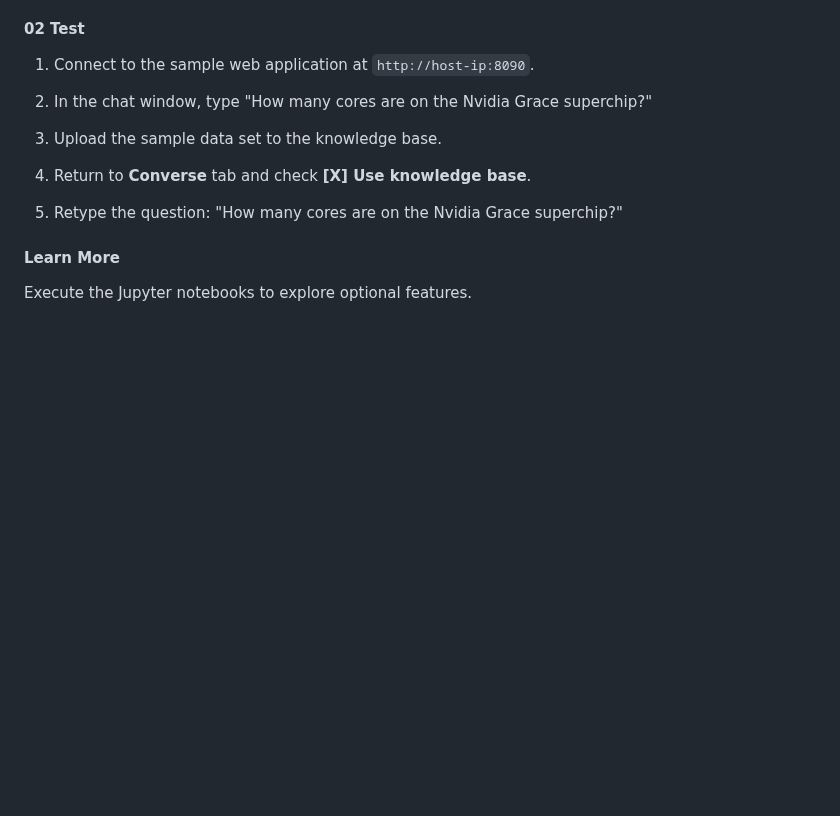
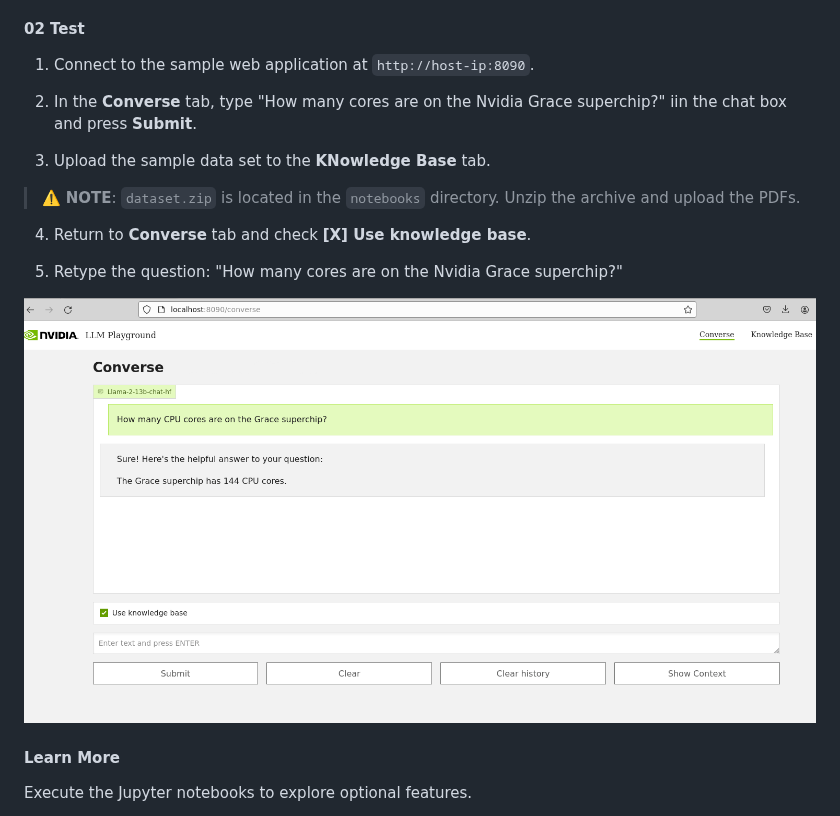
Before and after one commit to NVIDIA/GenerativeAIExamples, a Markdown page: RetrievalAugmentedGeneration/README.md, the part around the change. Drawn GitHub-style; pictures changed too: notebooks/imgs/grace_answer.png (added); blank space fills up the shorter version.

Commit message:
add Grace query success pic

```diff
--- a/RetrievalAugmentedGeneration/README.md
+++ b/RetrievalAugmentedGeneration/README.md
@@ -213,13 +213,17 @@ Reference:
 
 1. Connect to the sample web application at ``http://host-ip:8090``.
 
-2. In the chat window, type "How many cores are on the Nvidia Grace superchip?"
+2. In the <B>Converse</B> tab, type "How many cores are on the Nvidia Grace superchip?" iin the chat box and press <B>Submit</B>.
 
-3.  Upload the sample data set to the knowledge base.
+3.  Upload the sample data set to the <B>KNowledge Base</B> tab.
+
+> ⚠️ **NOTE**: ``dataset.zip`` is located in the ``notebooks`` directory. Unzip the archive and upload the PDFs.
 
 4. Return to **Converse** tab and check **[X] Use knowledge base**.
 
 5. Retype the question:  "How many cores are on the Nvidia Grace superchip?"
+
+![Grace query success](../notebooks/imgs/grace_answer.png)
 
 #### Learn More
 
```
